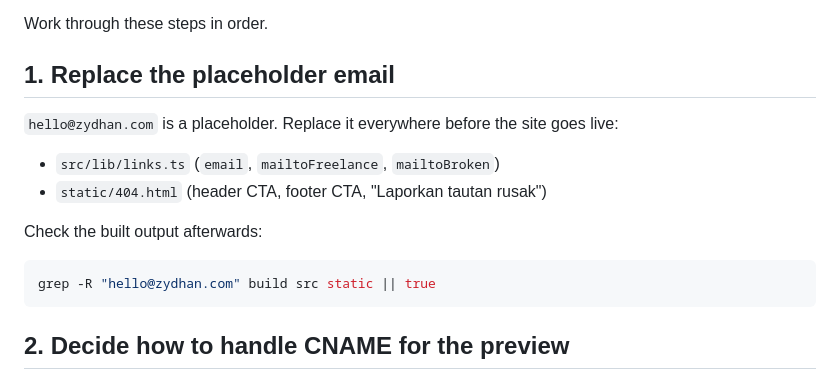
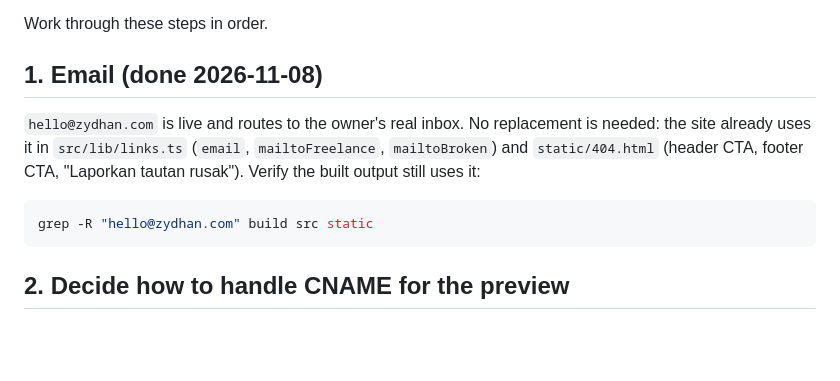
Before and after one commit to zydhanlinnar11/zydhan.com, a Markdown page: docs/CUTOVER.md, the part around the change. Rendered like a GitHub page; blank space fills up the shorter version.

Commit message:
docs: mark hello@zydhan.com as live

````diff
--- a/docs/CUTOVER.md
+++ b/docs/CUTOVER.md
@@ -6,18 +6,15 @@ with `BASE_PATH=/zydhan.com` for the `github.io/zydhan.com` preview.
 
 Work through these steps in order.
 
-## 1. Replace the placeholder email
+## 1. Email (done 2026-11-08)
 
-`hello@zydhan.com` is a placeholder. Replace it everywhere before the site goes
-live:
-
-- `src/lib/links.ts` (`email`, `mailtoFreelance`, `mailtoBroken`)
-- `static/404.html` (header CTA, footer CTA, "Laporkan tautan rusak")
-
-Check the built output afterwards:
+`hello@zydhan.com` is live and routes to the owner's real inbox. No replacement
+is needed: the site already uses it in `src/lib/links.ts` (`email`,
+`mailtoFreelance`, `mailtoBroken`) and `static/404.html` (header CTA, footer
+CTA, "Laporkan tautan rusak"). Verify the built output still uses it:
 
 ```sh
-grep -R "hello@zydhan.com" build src static || true
+grep -R "hello@zydhan.com" build src static
 ```
 
 ## 2. Decide how to handle CNAME for the preview
````
Also changed, not shown: 2 other files.
